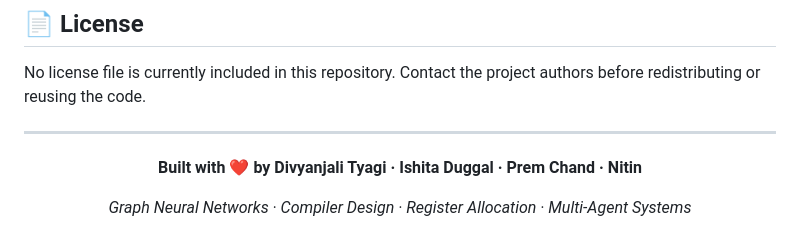
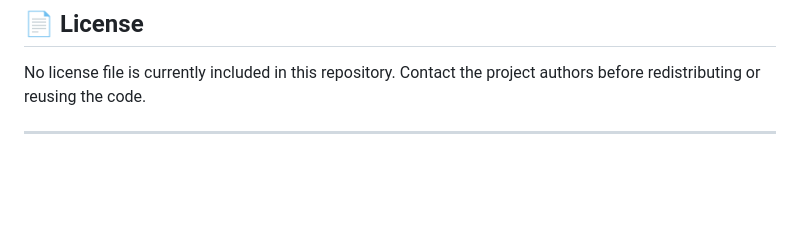
Before and after one commit to nitinrohilla-05/Graph-Neural-Network-Registrer-Allocation-to-predict-regisster-spill-coalescing-, a Markdown page: README.md, the part around the change. Rendered like a GitHub page; blank space fills up the shorter version.

Commit message:
Remove README footer section
Co-authored-by: Copilot <223556219+Copilot@users.noreply.github.com>

```diff
--- a/README.md
+++ b/README.md
@@ -611,11 +611,3 @@ No license file is currently included in this repository. Contact the project
 authors before redistributing or reusing the code.
 
 ---
-
-<div align="center">
-
-**Built with ❤️ by Divyanjali Tyagi · Ishita Duggal · Prem Chand · Nitin**
-
-*Graph Neural Networks · Compiler Design · Register Allocation · Multi-Agent Systems*
-
-</div>
```
